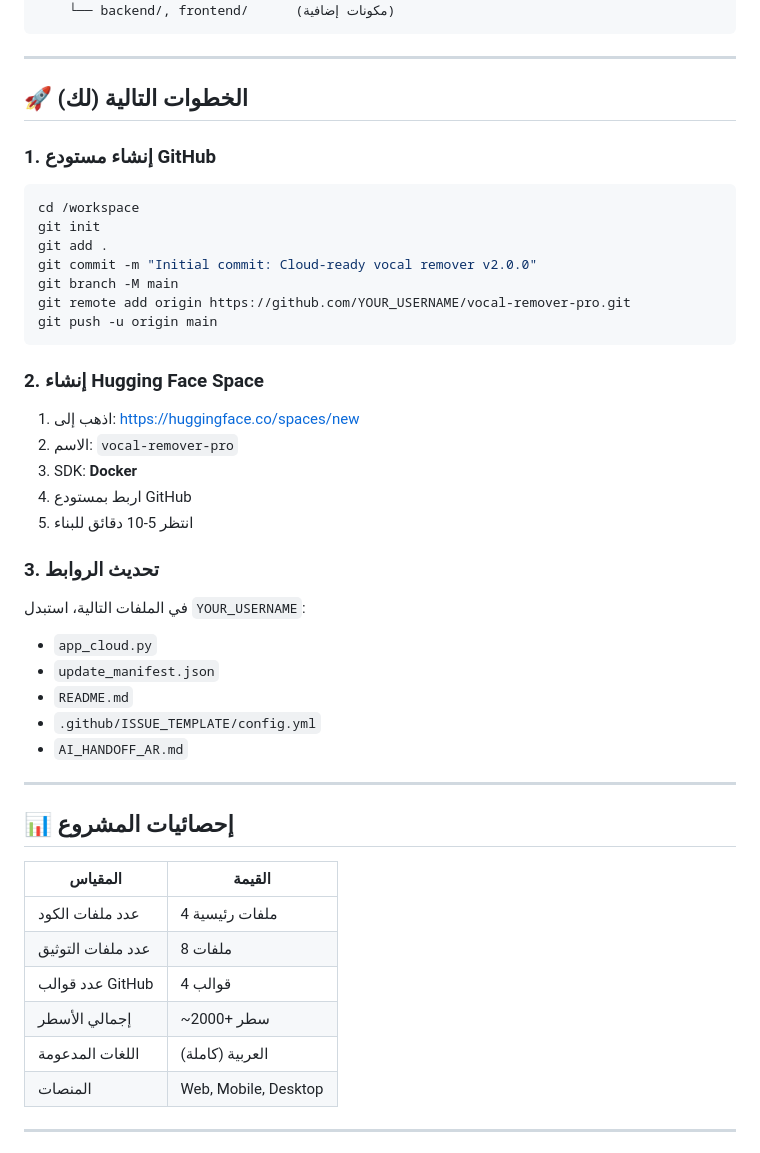
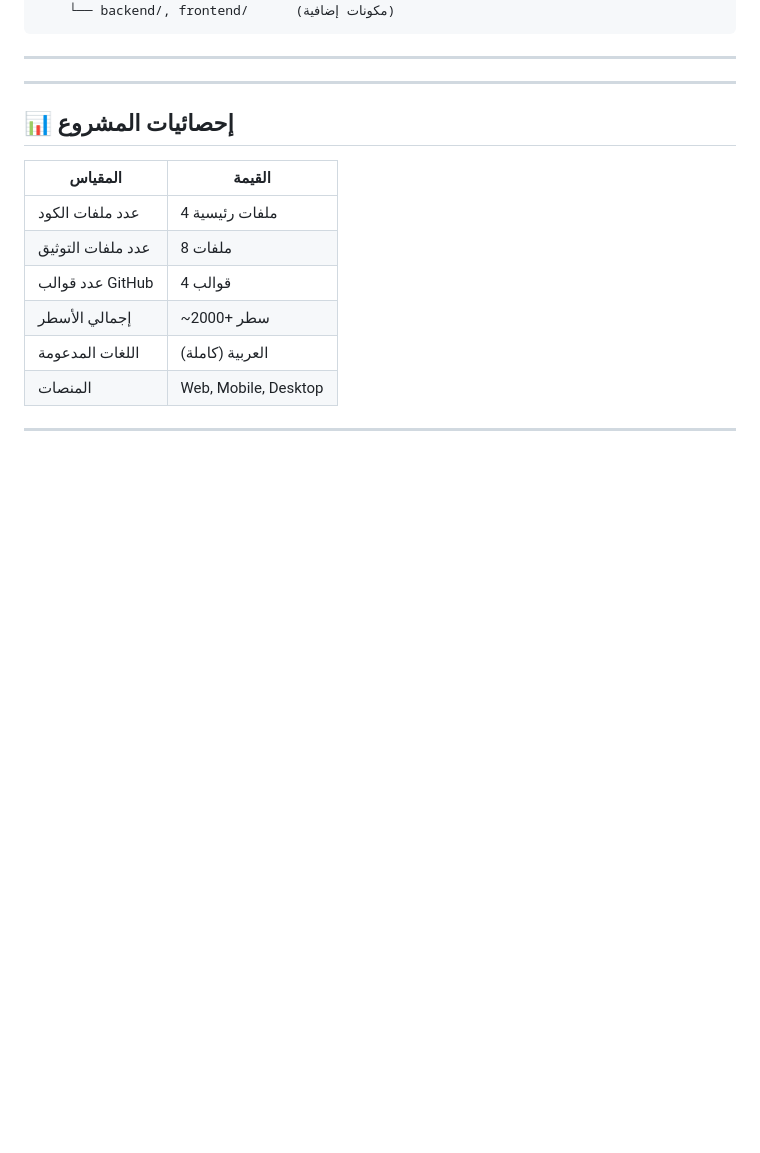
Before and after one commit to lam3y35/vocal-remover-pro, a Markdown page: PROJECT_SUMMARY.md, the part around the change. GitHub-like rendering; blank space fills up the shorter version.

````diff
--- a/PROJECT_SUMMARY.md
+++ b/PROJECT_SUMMARY.md
@@ -87,33 +87,6 @@ vocal-remover-pro/
 
 ---
 
-## 🚀 الخطوات التالية (لك)
-
-### 1. إنشاء مستودع GitHub
-```bash
-cd /workspace
-git init
-git add .
-git commit -m "Initial commit: Cloud-ready vocal remover v2.0.0"
-git branch -M main
-git remote add origin https://github.com/YOUR_USERNAME/vocal-remover-pro.git
-git push -u origin main
-```
-
-### 2. إنشاء Hugging Face Space
-1. اذهب إلى: https://huggingface.co/spaces/new
-2. الاسم: `vocal-remover-pro`
-3. SDK: **Docker**
-4. اربط بمستودع GitHub
-5. انتظر 5-10 دقائق للبناء
-
-### 3. تحديث الروابط
-في الملفات التالية، استبدل `YOUR_USERNAME`:
-- `app_cloud.py`
-- `update_manifest.json`
-- `README.md`
-- `.github/ISSUE_TEMPLATE/config.yml`
-- `AI_HANDOFF_AR.md`
 
 ---
 
````
